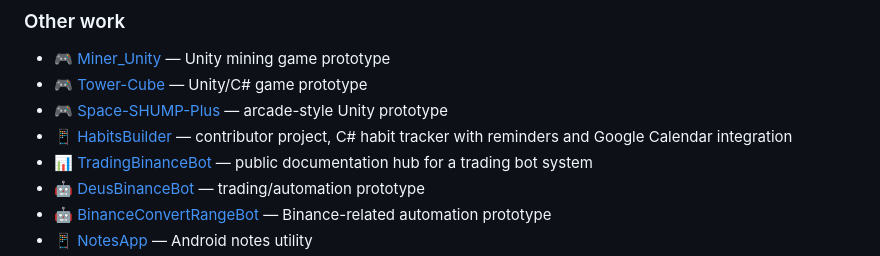
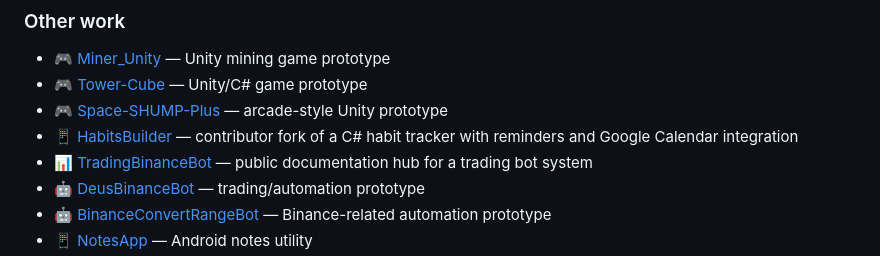
Before and after one commit to dturovskiy/dturovskiy, a Markdown page: README.md, the part around the change. Rendered like a GitHub page.

Commit message:
Fix HabitsBuilder link in README
Updated the link for HabitsBuilder to point to the contributor fork.

```diff
--- a/README.md
+++ b/README.md
@@ -99,7 +99,7 @@ Typical workflow:
 - 🎮 [Miner_Unity](https://github.com/dturovskiy/Miner_Unity) — Unity mining game prototype
 - 🎮 [Tower-Cube](https://github.com/dturovskiy/Tower-Cube) — Unity/C# game prototype
 - 🎮 [Space-SHUMP-Plus](https://github.com/dturovskiy/Space-SHUMP-Plus) — arcade-style Unity prototype
-- 📱 [HabitsBuilder](https://github.com/Leorev01/Habits_Builder) — contributor project, C# habit tracker with reminders and Google Calendar integration
+- 📱 [HabitsBuilder](https://github.com/dturovskiy/Habits_Builder) — contributor fork of a C# habit tracker with reminders and Google Calendar integration
 - 📊 [TradingBinanceBot](https://github.com/dturovskiy/TradingBinanceBot) — public documentation hub for a trading bot system
 - 🤖 [DeusBinanceBot](https://github.com/dturovskiy/DeusBinanceBot) — trading/automation prototype
 - 🤖 [BinanceConvertRangeBot](https://github.com/dturovskiy/BinanceConvertRangeBot) — Binance-related automation prototype
```
